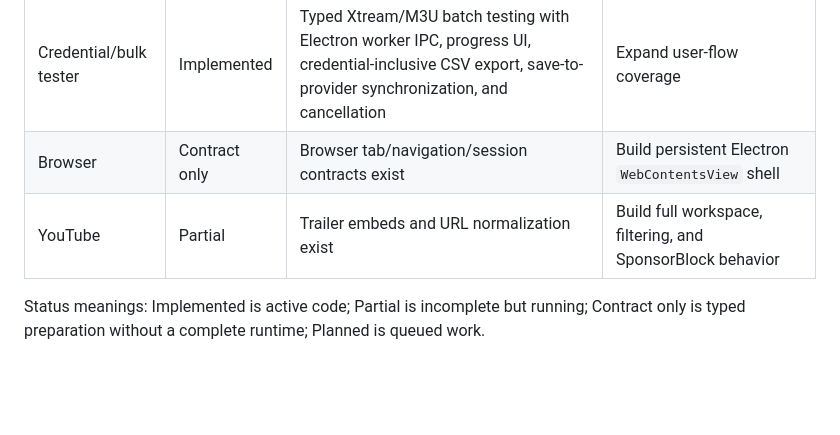
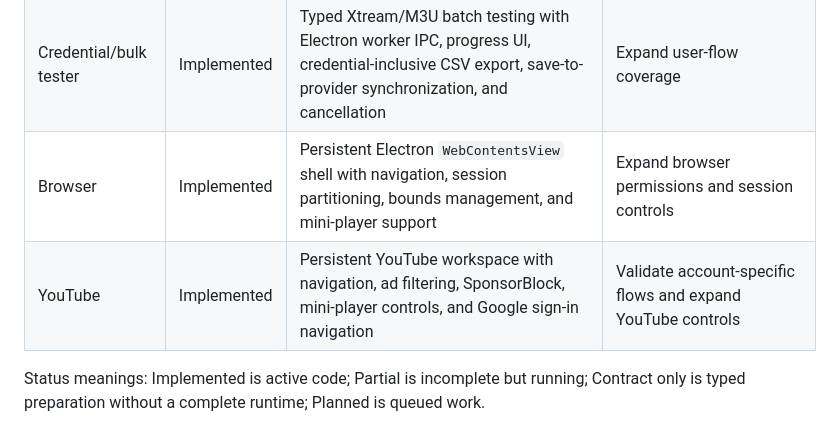
Before and after one commit to alshanti-56/ARM-Nator, a Markdown page: README.md, the part around one of its changes. GitHub-like rendering; blank space fills up the shorter version.

```diff
--- a/README.md
+++ b/README.md
@@ -35,8 +50,8 @@ currently active tool route.
 | Themes | Implemented | Light, dark, and system themes | Add tokenized accent colors and optional skins |
 | Direct Play | Implemented | Diagnostics, URL copying, and engine selection at `/workspace/tools/direct-play` | Expand fixtures and failure reporting |
 | Credential/bulk tester | Implemented | Typed Xtream/M3U batch testing with Electron worker IPC, progress UI, credential-inclusive CSV export, save-to-provider synchronization, and cancellation | Expand user-flow coverage |
-| Browser | Contract only | Browser tab/navigation/session contracts exist | Build persistent Electron `WebContentsView` shell |
-| YouTube | Partial | Trailer embeds and URL normalization exist | Build full workspace, filtering, and SponsorBlock behavior |
+| Browser | Implemented | Persistent Electron `WebContentsView` shell with navigation, session partitioning, bounds management, and mini-player support | Expand browser permissions and session controls |
+| YouTube | Implemented | Persistent YouTube workspace with navigation, ad filtering, SponsorBlock, mini-player controls, and Google sign-in navigation | Validate account-specific flows and expand YouTube controls |
 
 Status meanings: Implemented is active code; Partial is incomplete but running;
 Contract only is typed preparation without a complete runtime; Planned is queued
```
Also changed, not shown: other parts of README.md (+24 -3 lines).
